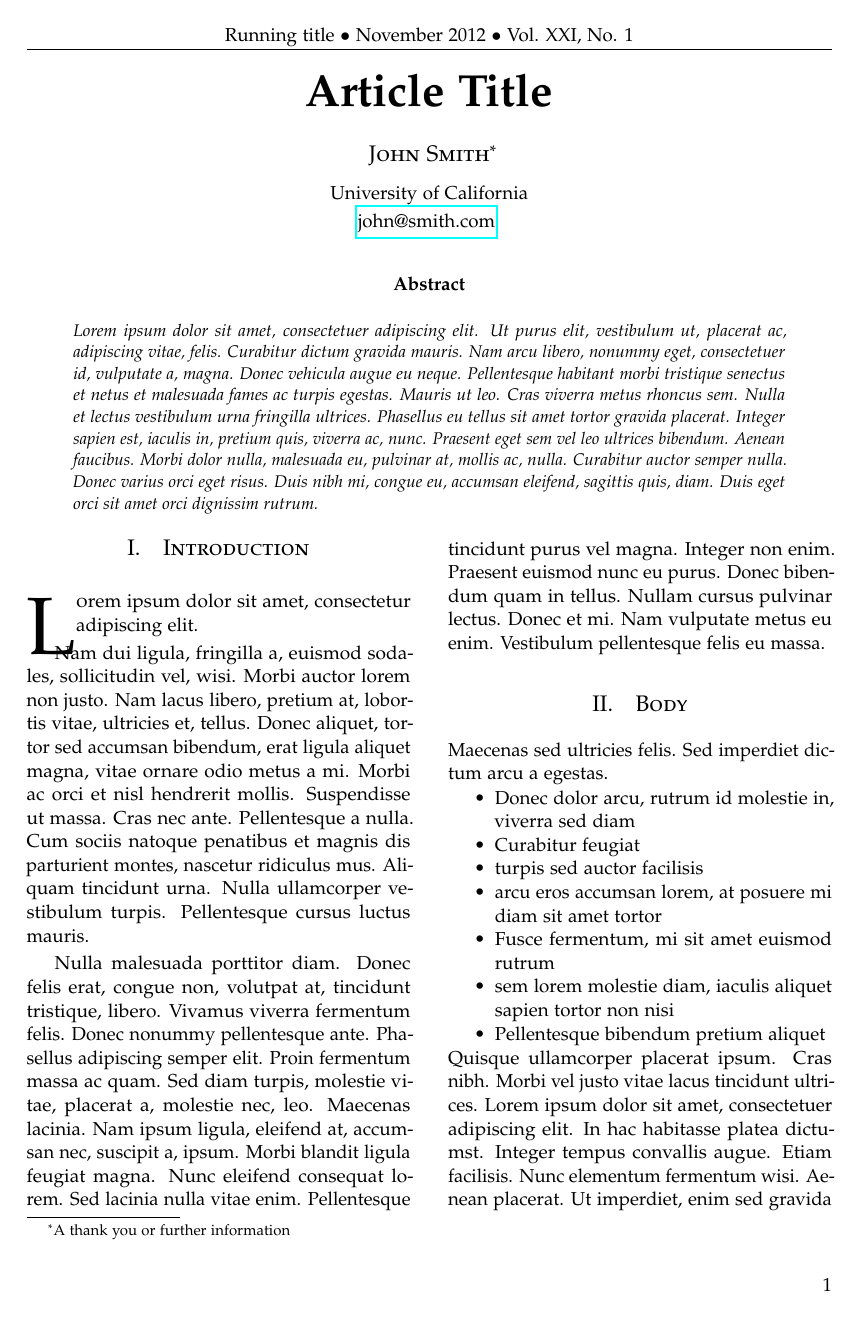
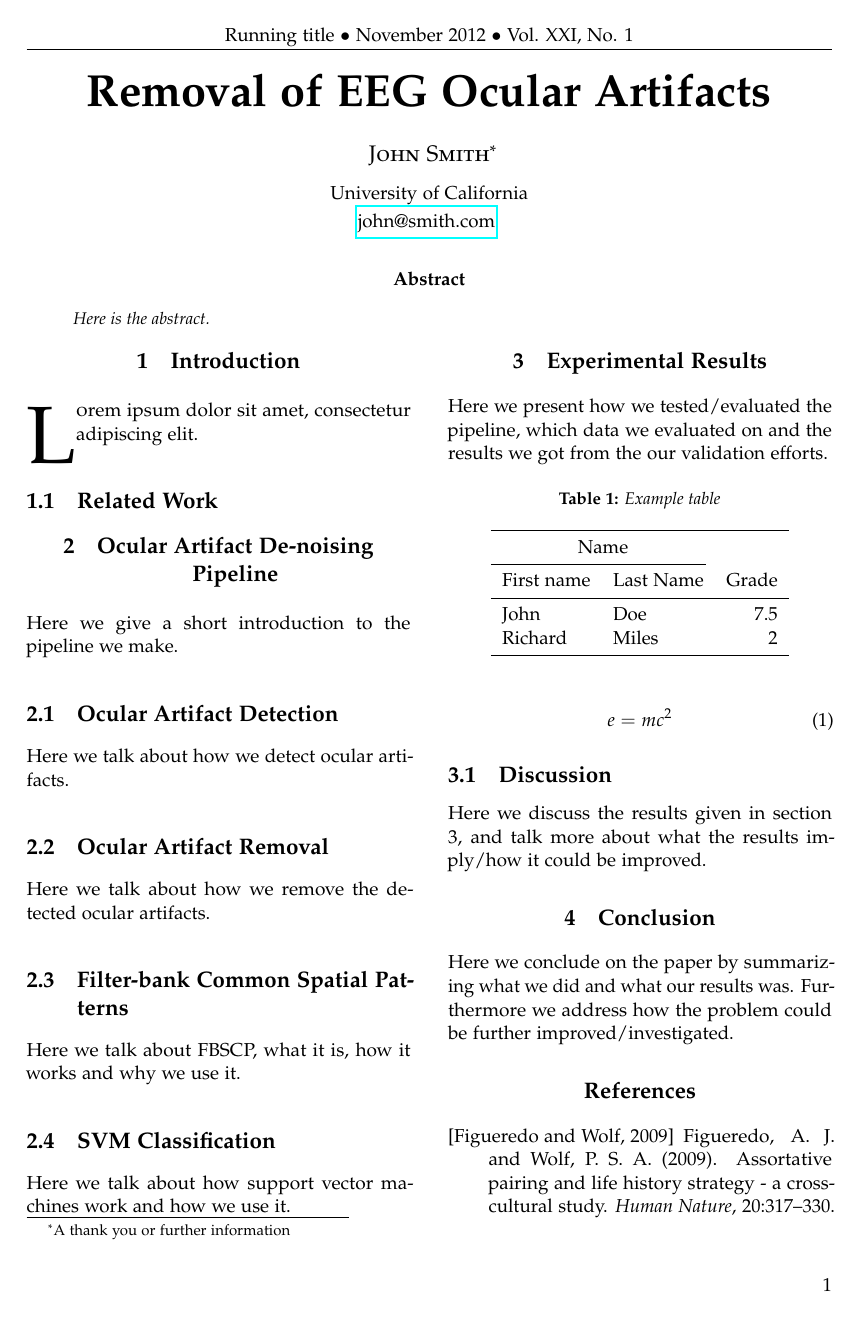
Before and after one commit to mkote/ocular, a LaTeX paper (journal/article_2.tex, which reads journal/abstract.tex, journal/body.tex, journal/conclusion.tex): page 1 of 2 before the commit and the whole page after it. Compiled offline with pdfLaTeX.

Commit message:
changes to article

```diff
--- a/journal/abstract.tex
+++ b/journal/abstract.tex
@@ -1,5 +1,5 @@
 \begin{abstract}
 
-\noindent \lipsum[1] % Dummy abstract text
+\noindent Here is the abstract.
 
 \end{abstract}
--- a/journal/article_2.tex
+++ b/journal/article_2.tex
@@ -42,10 +42,10 @@
 \renewcommand{\abstracttextfont}{\normalfont\small\itshape} % Set the abstract itself to small italic text
 
 \usepackage{titlesec} % Allows customization of titles
-\renewcommand\thesection{\Roman{section}} % Roman numerals for the sections
-\renewcommand\thesubsection{\Roman{subsection}} % Roman numerals for subsections
-\titleformat{\section}[block]{\large\scshape\centering}{\thesection.}{1em}{} % Change the look of the section titles
-\titleformat{\subsection}[block]{\large}{\thesubsection.}{1em}{} % Change the look of the section titles
+%\renewcommand\thesection{\Roman{section}} % Roman numerals for the sections
+%\renewcommand\thesubsection{\Roman{subsection}} % Roman numerals for subsections
+\titleformat*{\section}{\large\centering\bfseries} % Change the look of the section titles
+\titleformat*{\subsection}{\large\bfseries} % Change the look of the section titles
 
 \usepackage{fancyhdr} % Headers and footers
 \pagestyle{fancy} % All pages have headers and footers
@@ -58,7 +58,7 @@
 %	TITLE SECTION
 %----------------------------------------------------------------------------------------
 
-\title{\vspace{-15mm}\fontsize{24pt}{10pt}\selectfont\textbf{Article Title}} % Article title
+\title{\vspace{-15mm}\fontsize{24pt}{10pt}\selectfont\textbf{Removal of EEG Ocular Artifacts}} % Article title
 
 \author{
 \large
--- a/journal/body.tex
+++ b/journal/body.tex
@@ -1,13 +1,10 @@
-\section{Body}
-
-Maecenas sed ultricies felis. Sed imperdiet dictum arcu a egestas.
-\begin{compactitem}
-\item Donec dolor arcu, rutrum id molestie in, viverra sed diam
-\item Curabitur feugiat
-\item turpis sed auctor facilisis
-\item arcu eros accumsan lorem, at posuere mi diam sit amet tortor
-\item Fusce fermentum, mi sit amet euismod rutrum
-\item sem lorem molestie diam, iaculis aliquet sapien tortor non nisi
-\item Pellentesque bibendum pretium aliquet
-\end{compactitem}
-\lipsum[4] % Dummy text
+\section{Ocular Artifact De-noising Pipeline}
+Here we give a short introduction to the pipeline we make.
+\subsection{Ocular Artifact Detection}
+Here we talk about how we detect ocular artifacts.
+\subsection{Ocular Artifact Removal}
+Here we talk about how we remove the detected ocular artifacts.
+\subsection{Filter-bank Common Spatial Patterns}
+Here we talk about FBSCP, what it is, how it works and why we use it.
+\subsection{SVM Classification}
+Here we talk about how support vector machines work and how we use it.
--- /dev/null
+++ b/journal/conclusion.tex
@@ -0,0 +1,2 @@
+\section{Conclusion}
+Here we conclude on the paper by summarizing what we did and what our results was. Furthermore we address how the problem could be further improved/investigated.
--- a/journal/introduction.tex
+++ b/journal/introduction.tex
@@ -2,4 +2,6 @@
 
 \lettrine[nindent=0em,lines=3]{L} orem ipsum dolor sit amet, consectetur adipiscing elit.
 
-\lipsum[2-3] % Dummy text
+
+
+\subsection{Related Work}
--- a/journal/results.tex
+++ b/journal/results.tex
@@ -1,5 +1,5 @@
-\section{Results}
-
+\section{Experimental Results}
+Here we present how we tested/evaluated the pipeline, which data we evaluated on and the results we got from the our validation efforts.
 \begin{table}[H]
 \caption{Example table}
 \centering
@@ -22,4 +22,7 @@ Richard & Miles & $2$ \\
 e = mc^2
 \end{equation}
 
-\lipsum[6] % Dummy text
+
+
+\subsection{Discussion}
+Here we discuss the results given in section 3, and talk more about what the results imply/how it could be improved.
```
Also changed, not shown: journal/article_2.pdf, journal/article_2.tex (2 more changed lines), journal/results.tex (2 more changed lines), 6 other files.
